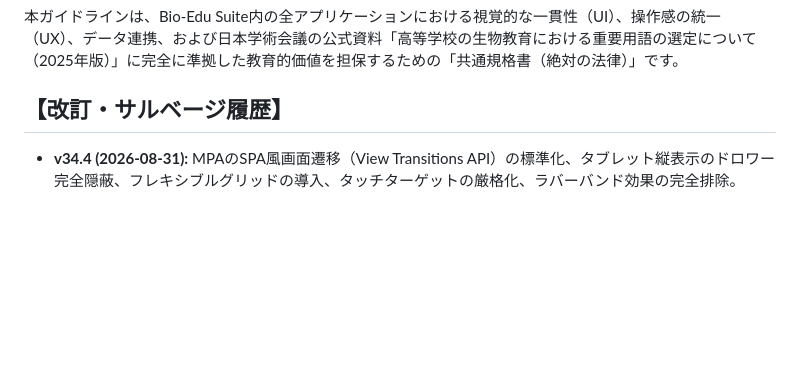
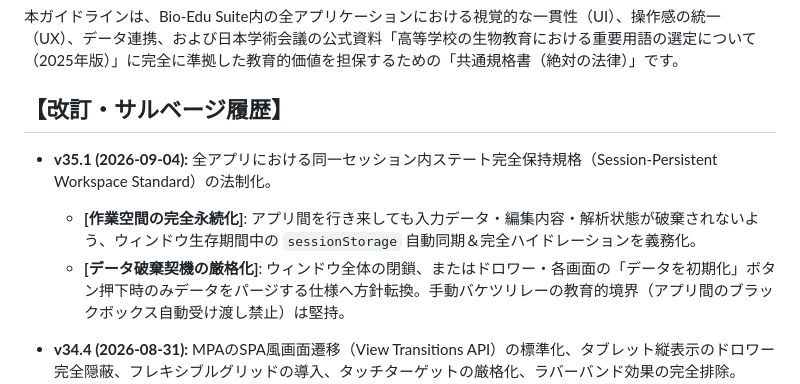
Before and after one commit to KatsumasaSHIBATA/Bio-Edu-Suite, a Markdown page: docs/guideline.md, the part around one of its changes. Drawn GitHub-style; blank space fills up the shorter version.

```diff
--- a/docs/guideline.md
+++ b/docs/guideline.md
@@ -3,6 +3,10 @@
 本ガイドラインは、Bio-Edu Suite内の全アプリケーションにおける視覚的な一貫性（UI）、操作感の統一（UX）、データ連携、および日本学術会議の公式資料「高等学校の生物教育における重要用語の選定について（2025年版）」に完全に準拠した教育的価値を担保するための「共通規格書（絶対の法律）」です。
 
 ## **【改訂・サルベージ履歴】**
+
+* **v35.1 (2026-09-04):** 全アプリにおける同一セッション内ステート完全保持規格（Session-Persistent Workspace Standard）の法制化。
+  * **[作業空間の完全永続化]**: アプリ間を行き来しても入力データ・編集内容・解析状態が破棄されないよう、ウィンドウ生存期間中の `sessionStorage` 自動同期＆完全ハイドレーションを義務化。
+  * **[データ破棄契機の厳格化]**: ウィンドウ全体の閉鎖、またはドロワー・各画面の「データを初期化」ボタン押下時のみデータをパージする仕様へ方針転換。手動バケツリレーの教育的境界（アプリ間のブラックボックス自動受け渡し禁止）は堅持。
 
 * **v34.4 (2026-08-31):** MPAのSPA風画面遷移（View Transitions API）の標準化、タブレット縦表示のドロワー完全隠蔽、フレキシブルグリッドの導入、タッチターゲットの厳格化、ラバーバンド効果の完全排除。
   * **\[MPAのSPA風画面遷移（View Transitions API）\]**: `@view-transition { navigation: auto; }` および `::view-transition-old/new` によるシームレスなスライド・フェードアニメーションを共通規格として標準化。
```
Also changed, not shown: other parts of docs/guideline.md (+31 -0 lines).
